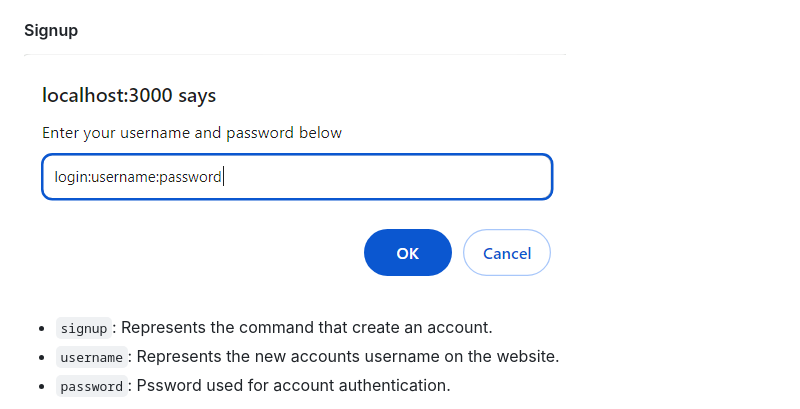
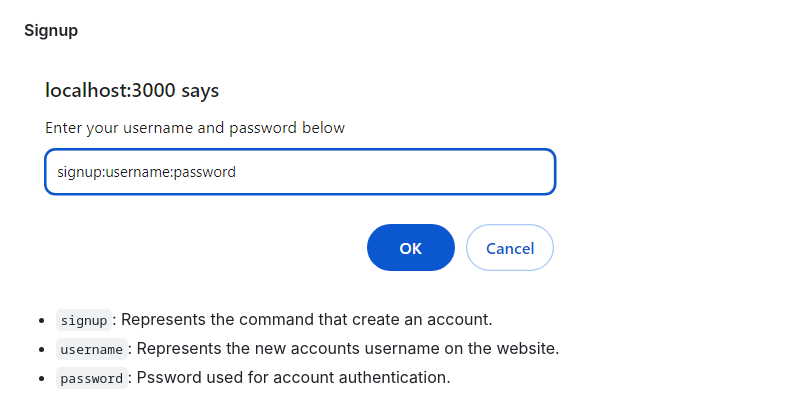
Before and after one commit to LarsHajdronKolajder/D0020E, a Markdown page: README.md, the part around the change. Rendered like a GitHub page.

```diff
--- a/README.md
+++ b/README.md
@@ -121,7 +121,7 @@ When the user access the `new offer` page they will have to fill out the `Batter
 - `password`: Pssword used for account authentication.
 
 #### Signup
-![signup](https://github.com/LarsHajdronKolajder/D0020E/blob/dev/README_image/loginprompt.png)
+![signup](https://github.com/LarsHajdronKolajder/D0020E/blob/dev/README_image/signup.png)
 - `signup`: Represents the command that create an account.
 - `username`: Represents the new accounts username on the website.
 - `password`: Pssword used for account authentication.
```
